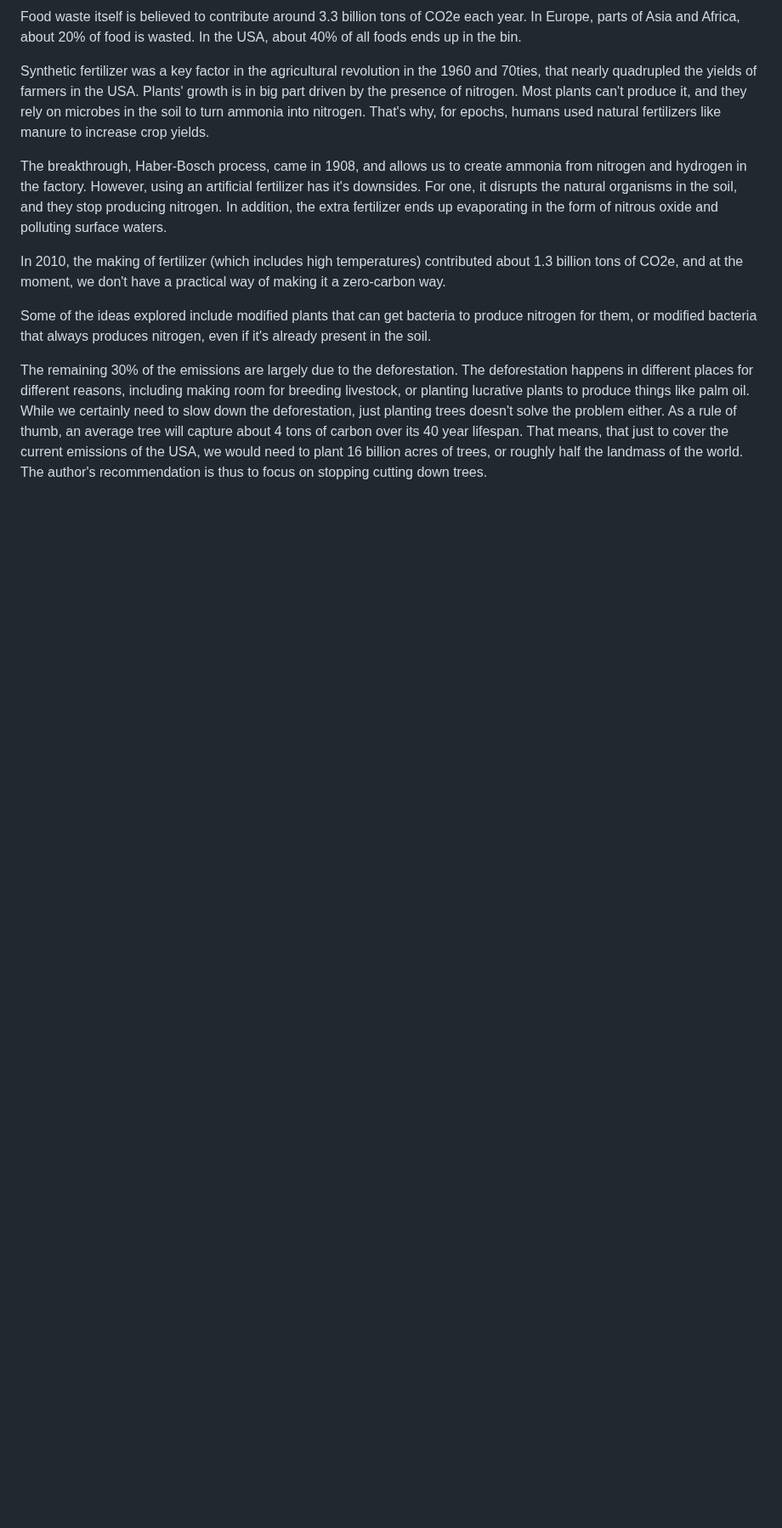
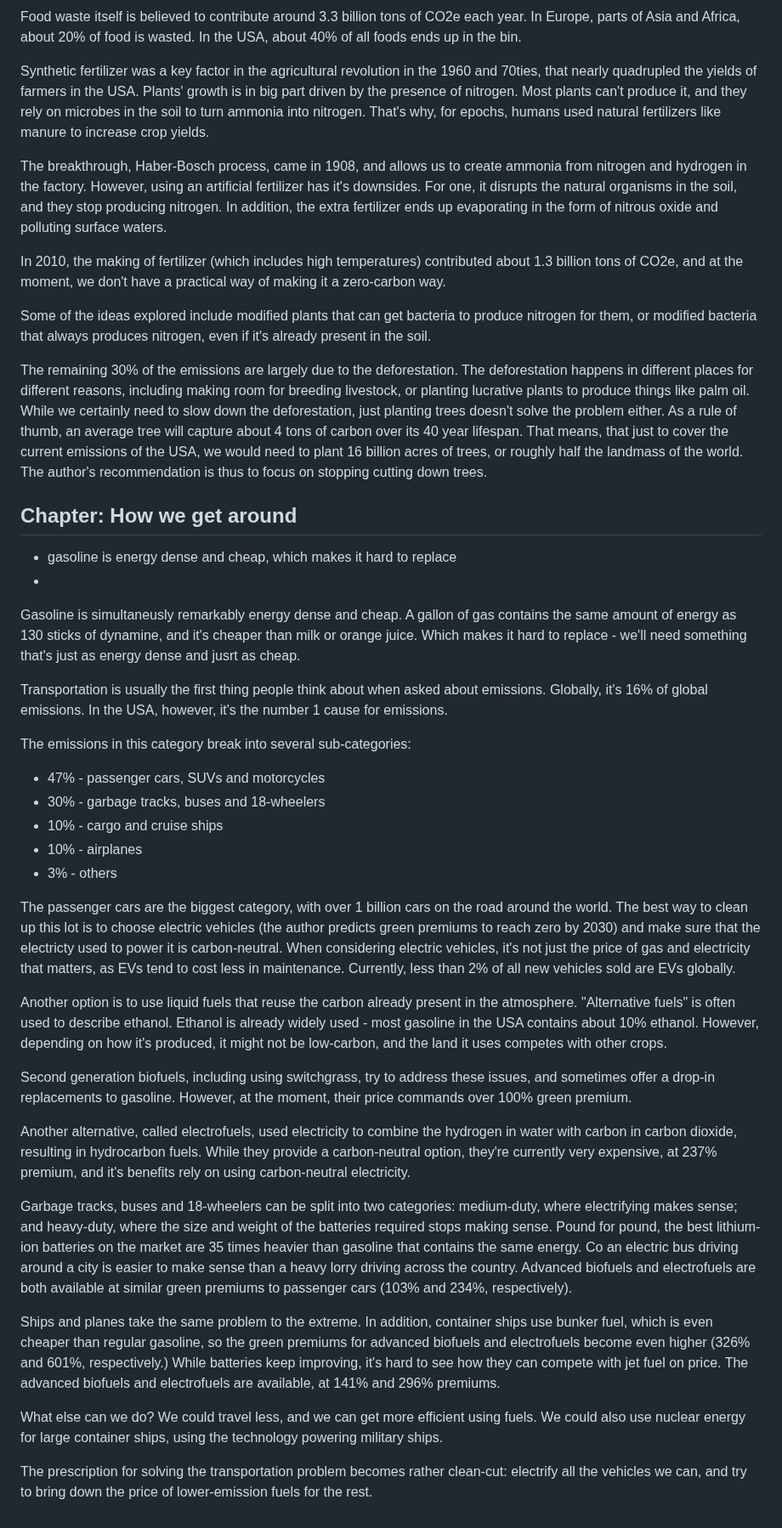
Before and after one commit to grin-eco/web, a Markdown page: assets/books/how_to_avoid_climate_disaster.md, the part around the change. Shown at 85% size. Rendered like a GitHub page; blank space fills up the shorter version.

Commit message:
Add a chapter on transportation

```diff
--- a/assets/books/how_to_avoid_climate_disaster.md
+++ b/assets/books/how_to_avoid_climate_disaster.md
@@ -257,3 +257,47 @@ The remaining 30% of the emissions are largely due to the deforestation. The def
 [//]: # (tag:nitrous oxide)
 [//]: # (tag:Haber-Bosch)
 [//]: # (tag:planting trees)
+
+## Chapter: How we get around
+
+* gasoline is energy dense and cheap, which makes it hard to replace
+*
+
+Gasoline is simultaneusly remarkably energy dense and cheap. A gallon of gas contains the same amount of energy as 130 sticks of dynamine, and it's cheaper than milk or orange juice. Which makes it hard to replace - we'll need something that's just as energy dense and jusrt as cheap.
+
+Transportation is usually the first thing people think about when asked about emissions. Globally, it's 16% of global emissions. In the USA, however, it's the number 1 cause for emissions.
+
+The emissions in this category break into several sub-categories:
+
+* 47% - passenger cars, SUVs and motorcycles
+* 30% - garbage tracks, buses and 18-wheelers
+* 10% - cargo and cruise ships
+* 10% - airplanes
+* 3% - others
+
+The passenger cars are the biggest category, with over 1 billion cars on the road around the world. The best way to clean up this lot is to choose electric vehicles (the author predicts green premiums to reach zero by 2030) and make sure that the electricty used to power it is carbon-neutral. When considering electric vehicles, it's not just the price of gas and electricity that matters, as EVs tend to cost less in maintenance. Currently, less than 2% of all new vehicles sold are EVs globally.
+
+Another option is to use liquid fuels that reuse the carbon already present in the atmosphere. "Alternative fuels" is often used to describe ethanol. Ethanol is already widely used - most gasoline in the USA contains about 10% ethanol. However, depending on how it's produced, it might not be low-carbon, and the land it uses competes with other crops.
+
+Second generation biofuels, including using switchgrass, try to address these issues, and sometimes offer a drop-in replacements to gasoline. However, at the moment, their price commands over 100% green premium.
+
+Another alternative, called electrofuels, used electricity to combine the hydrogen in water with carbon in carbon dioxide, resulting in hydrocarbon fuels. While they provide a carbon-neutral option, they're currently very expensive, at 237% premium, and it's benefits rely on using carbon-neutral electricity.
+
+Garbage tracks, buses and 18-wheelers can be split into two categories: medium-duty, where electrifying makes sense; and heavy-duty, where the size and weight of the batteries required stops making sense. Pound for pound, the best lithium-ion batteries on the market are 35 times heavier than gasoline that contains the same energy. Co an electric bus driving around a city is easier to make sense than a heavy lorry driving across the country. Advanced biofuels and electrofuels are both available at similar green premiums to passenger cars (103% and 234%, respectively).
+
+Ships and planes take the same problem to the extreme. In addition, container ships use bunker fuel, which is even cheaper than regular gasoline, so the green premiums for advanced biofuels and electrofuels become even higher (326% and 601%, respectively.) While batteries keep improving, it's hard to see how they can compete with jet fuel on price. The advanced biofuels and electrofuels are available, at 141% and 296% premiums.
+
+What else can we do? We could travel less, and we can get more efficient using fuels. We could also use nuclear energy for large container ships, using the technology powering military ships.
+
+The prescription for solving the transportation problem becomes rather clean-cut: electrify all the vehicles we can, and try to bring down the price of lower-emission fuels for the rest.
+
+
+[//]: # (tag:gasoline)
+[//]: # (tag:electric vehicle)
+[//]: # (tag:EV)
+[//]: # (tag:gasoline)
+[//]: # (tag:advanced biofuel)
+[//]: # (tag:electrofuel)
+[//]: # (tag:container ship)
+[//]: # (tag:tracks)
+[//]: # (tag:SUV)
```
